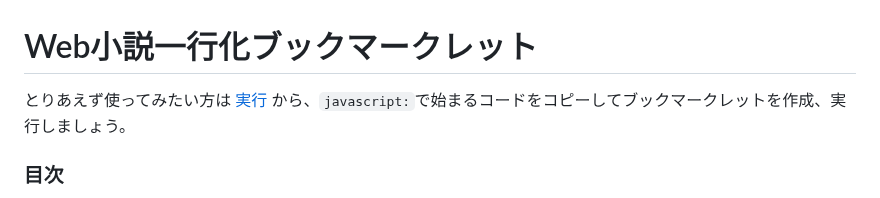
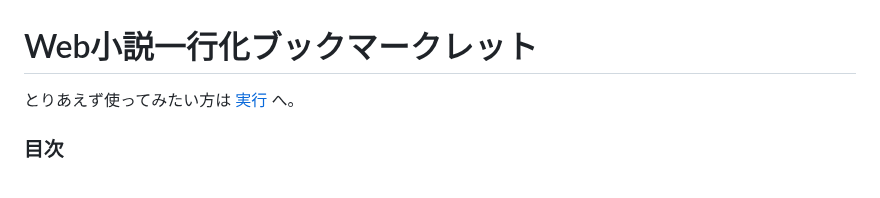
Before and after one commit to kuansy373/novel-viewer-bookmarklet, a Markdown page: README.md, the part around one of its changes. Drawn GitHub-style.

Commit message:
docs: clean up README

```diff
--- a/README.md
+++ b/README.md
@@ -1,5 +1,5 @@
 # Web小説一行化ブックマークレット
-とりあえず使ってみたい方は [実行](#実行)  から、`javascript:`で始まるコードをコピーしてブックマークレットを作成、実行しましょう。
+とりあえず使ってみたい方は [実行](#実行) へ。
 ### 目次
 - [できること](#できること)
 - [作ったきっかけ](#作ったきっかけ)
```
Also changed, not shown: other parts of README.md (+1 -1 lines).
